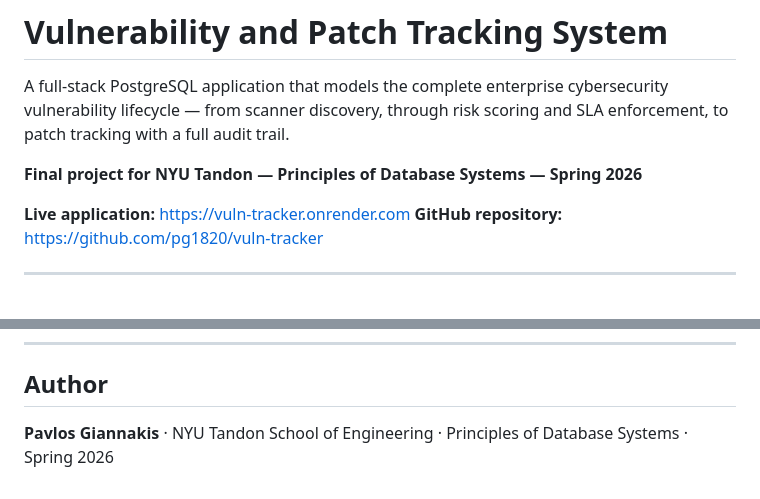
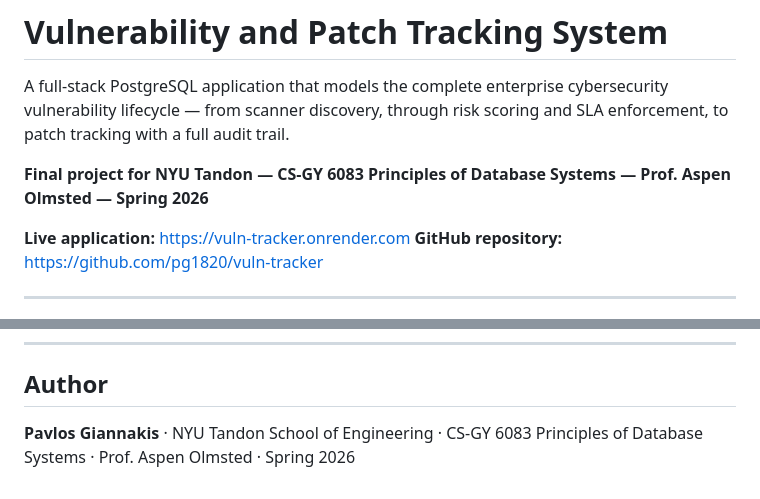
Before and after one commit to pg1820/vuln-tracker, a Markdown page: README.md, 2 parts joined by grey strips. Drawn GitHub-style.

Commit message:
docs: add full course code (CS-GY 6083) and instructor name

```diff
--- a/README.md
+++ b/README.md
@@ -2,7 +2,7 @@
 
 A full-stack PostgreSQL application that models the complete enterprise cybersecurity vulnerability lifecycle — from scanner discovery, through risk scoring and SLA enforcement, to patch tracking with a full audit trail.
 
-**Final project for NYU Tandon — Principles of Database Systems — Spring 2026**
+**Final project for NYU Tandon — CS-GY 6083 Principles of Database Systems — Prof. Aspen Olmsted — Spring 2026**
 
 **Live application:** https://vuln-tracker.onrender.com
 **GitHub repository:** https://github.com/pg1820/vuln-tracker
@@ -215,4 +215,4 @@ vuln_tracker/
 
 ## Author
 
-**Pavlos Giannakis** · NYU Tandon School of Engineering · Principles of Database Systems · Spring 2026
+**Pavlos Giannakis** · NYU Tandon School of Engineering · CS-GY 6083 Principles of Database Systems · Prof. Aspen Olmsted · Spring 2026
```
